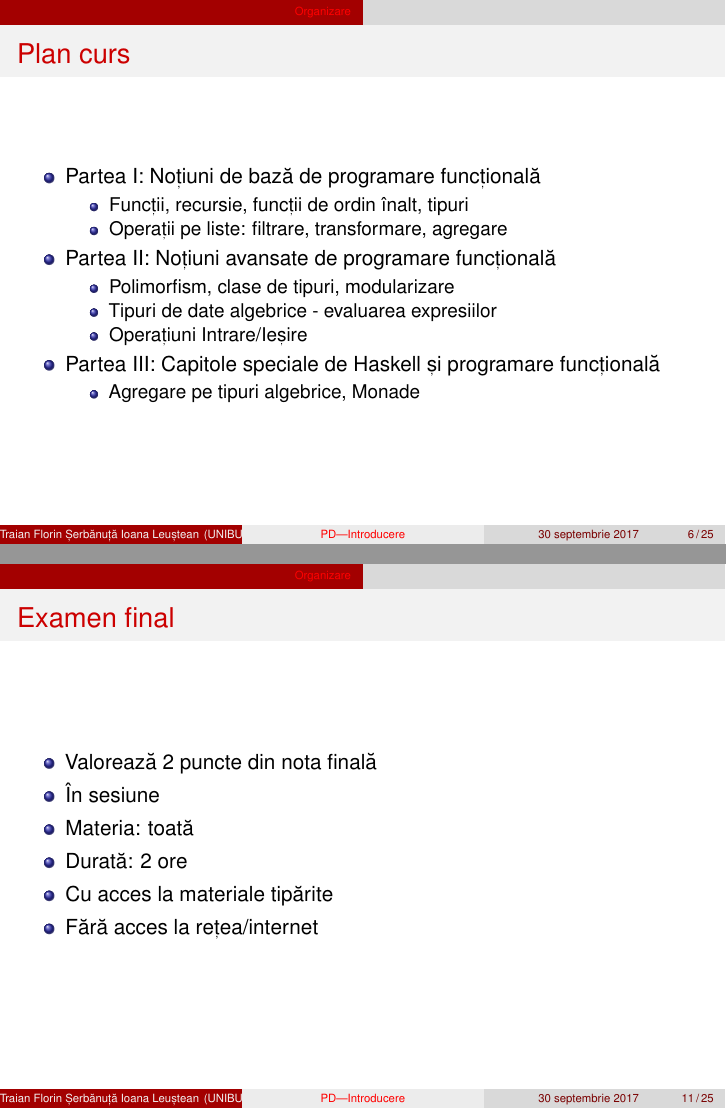
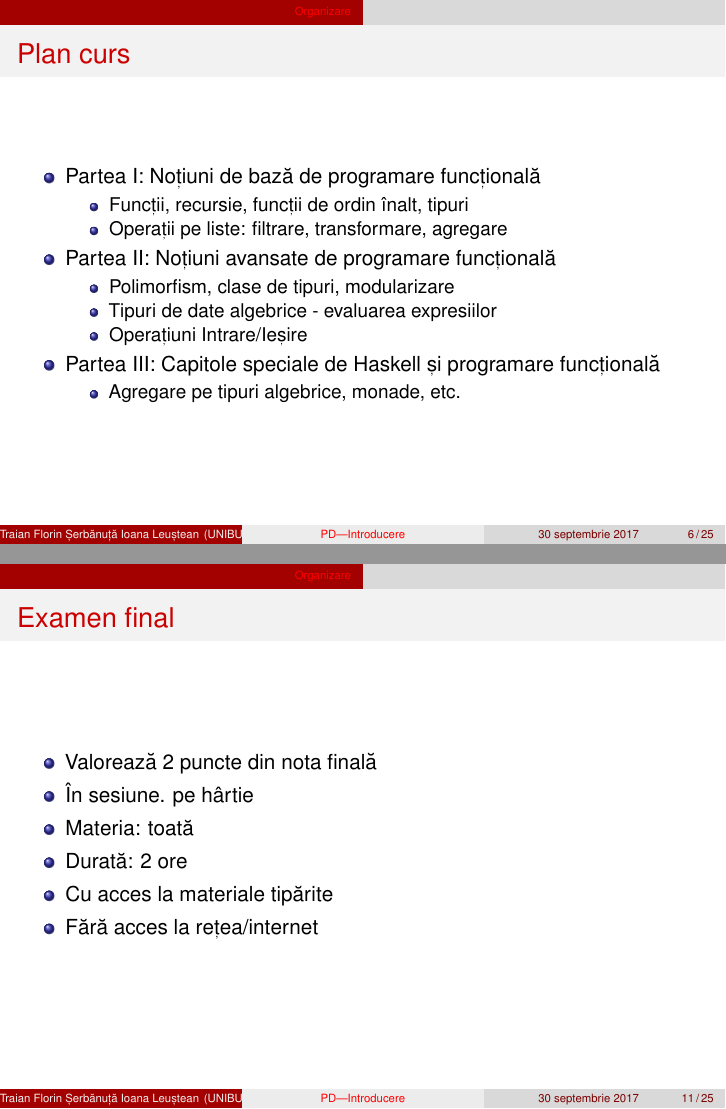
Before and after one commit to traiansf/progdecl, LaTeX slides (01-intro/01-intro.tex): pages 6 and 11 of 29, joined at a grey line. Compiled offline with pdfLaTeX.

Commit message:
Mici modificări.

```diff
--- a/01-intro/01-intro.tex
+++ b/01-intro/01-intro.tex
@@ -112,7 +112,7 @@ firstK k xs = take k (sort xs)
 \end{itemize}
 \item Partea III: Capitole speciale de Haskell și programare funcțională
 \begin{itemize}
-\item Agregare pe tipuri algebrice, Monade
+\item Agregare pe tipuri algebrice, monade, etc.
 \end{itemize}
 \end{itemize}
 \end{frame}
@@ -187,7 +187,7 @@ firstK k xs = take k (sort xs)
 \begin{frame}{Examen final}
 \begin{itemize}
 \item Valorează 2 puncte din nota finală
-\item În sesiune
+\item În sesiune. pe hârtie
 \item Materia: toată
 \item Durată: 2 ore
 \item Cu acces la materiale tipărite
```
